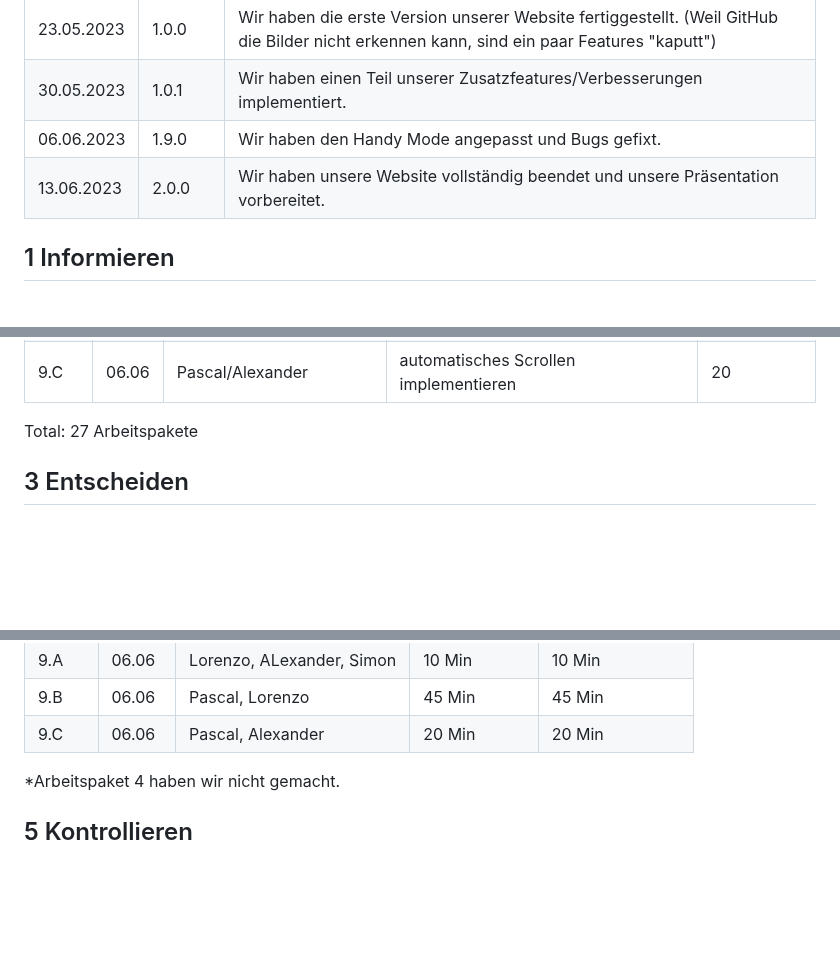
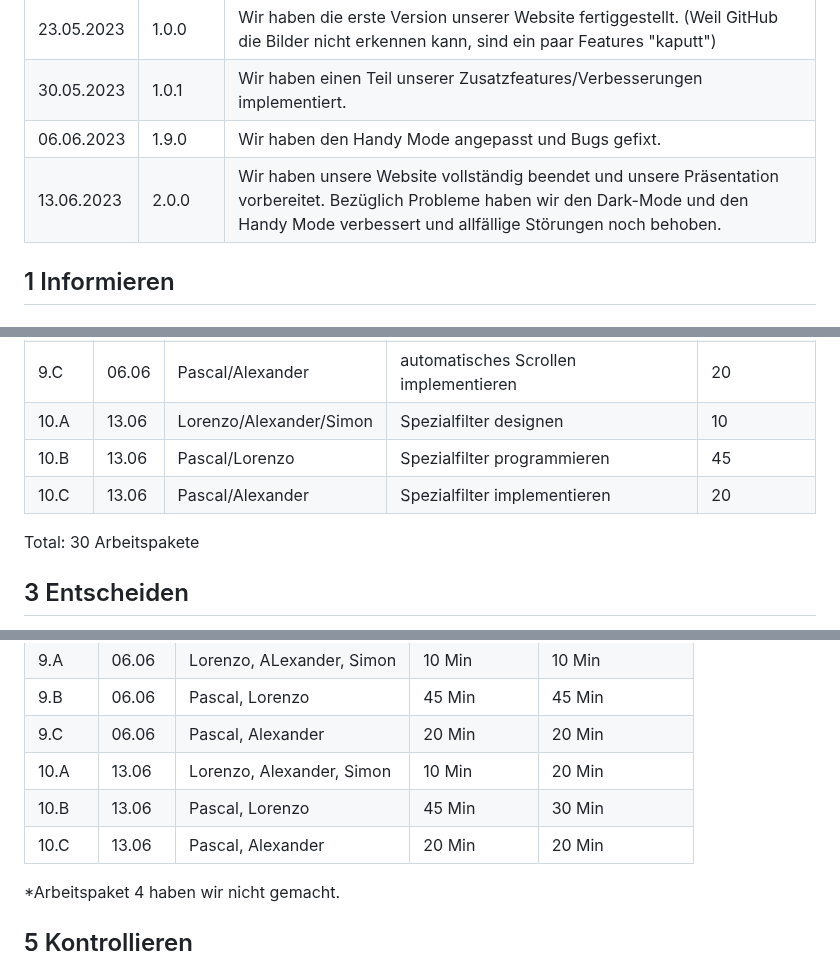
Before and after one commit to Loreytox/LA-1600, a Markdown page: Projekt-Dokumentation.md, 3 parts joined by grey strips. Drawn GitHub-style; blank space fills up the shorter version.

```diff
--- a/Projekt-Dokumentation.md
+++ b/Projekt-Dokumentation.md
@@ -9,7 +9,7 @@ Lai, Warnebold, Oestrich, Veljkovic
 |23.05.2023| 1.0.0 |Wir haben die erste Version unserer Website fertiggestellt. (Weil GitHub die Bilder nicht erkennen kann, sind ein paar Features "kaputt")|
 |30.05.2023| 1.0.1 |Wir haben einen Teil unserer Zusatzfeatures/Verbesserungen implementiert.|
 |06.06.2023| 1.9.0 |Wir haben den Handy Mode angepasst und Bugs gefixt.|
-|13.06.2023| 2.0.0 |Wir haben unsere Website vollständig beendet und unsere Präsentation vorbereitet.|
+|13.06.2023| 2.0.0 |Wir haben unsere Website vollständig beendet und unsere Präsentation vorbereitet. Bezüglich Probleme haben wir den Dark-Mode und den Handy Mode verbessert und allfällige Störungen noch behoben.|
 
 ## 1 Informieren
 
@@ -89,7 +90,10 @@ Geplante Zeit in Minuten.
 | 9.A  |   06.06    |     Lorenzo/Alexander/Simon    |       automatisches Scrollen designen      |       10       |
 | 9.B  |   06.06    |     Pascal/Lorenzo        |      automatisches Scrollen programmieren    |      45      |
 | 9.C  |   06.06    |     Pascal/Alexander      |      automatisches Scrollen implementieren   |      20      |
-Total: 27 Arbeitspakete
+| 10.A |   13.06    |     Lorenzo/Alexander/Simon    |       Spezialfilter designen               |       10       |
+| 10.B |   13.06    |     Pascal/Lorenzo        |      Spezialfilter programmieren             |      45      |
+| 10.C |   13.06    |     Pascal/Alexander      |      Spezialfilter implementieren            |      20      |
+Total: 30 Arbeitspakete
 
 
 ## 3 Entscheiden
@@ -125,6 +129,9 @@ Wir machen es mit HTML und CSS.
 | 9.A  | 06.06 | Lorenzo, ALexander, Simon | 10 Min             | 10 Min              |
 | 9.B  | 06.06 | Pascal, Lorenzo   | 45 Min               | 45 Min              |
 | 9.C  | 06.06 | Pascal, Alexander | 20 Min               | 20 Min              |
+| 10.A | 13.06 | Lorenzo, Alexander, Simon | 10 Min             | 20 Min              |
+| 10.B | 13.06 | Pascal, Lorenzo   | 45 Min               | 30 Min              |
+| 10.C | 13.06 | Pascal, Alexander | 20 Min               | 20 Min              |
 
 *Arbeitspaket 4 haben wir nicht gemacht.
 
```
Also changed, not shown: other parts of Projekt-Dokumentation.md (+4 -2 lines).
